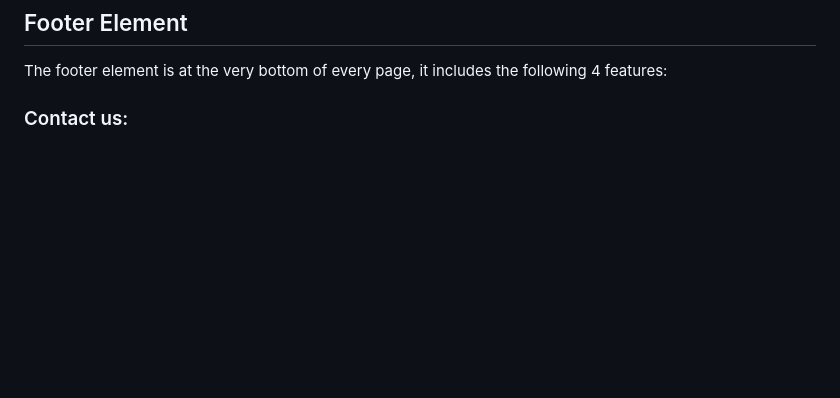
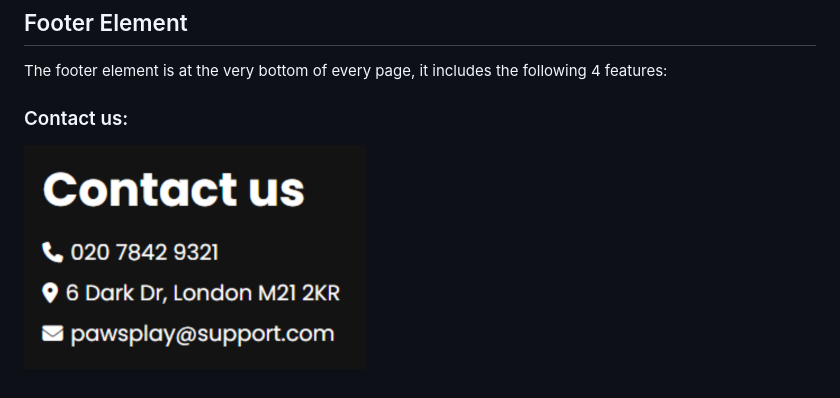
Before and after one commit to ilyasolgun11/paws-play-pp1, a Markdown page: README.md, the part around the change. Rendered like a GitHub page; blank space fills up the shorter version.

Commit message:
Add contact us image to readme

```diff
--- a/README.md
+++ b/README.md
@@ -109,3 +109,5 @@ The header element is stuck to the top of the page, Although it was a challangin
 The footer element is at the very bottom of every page, it includes the following 4 features:
 
 ### Contact us: <a name="contact-us"></a>
+
+![contact us](assets/images/readme/contact-us-readme.png)
```
